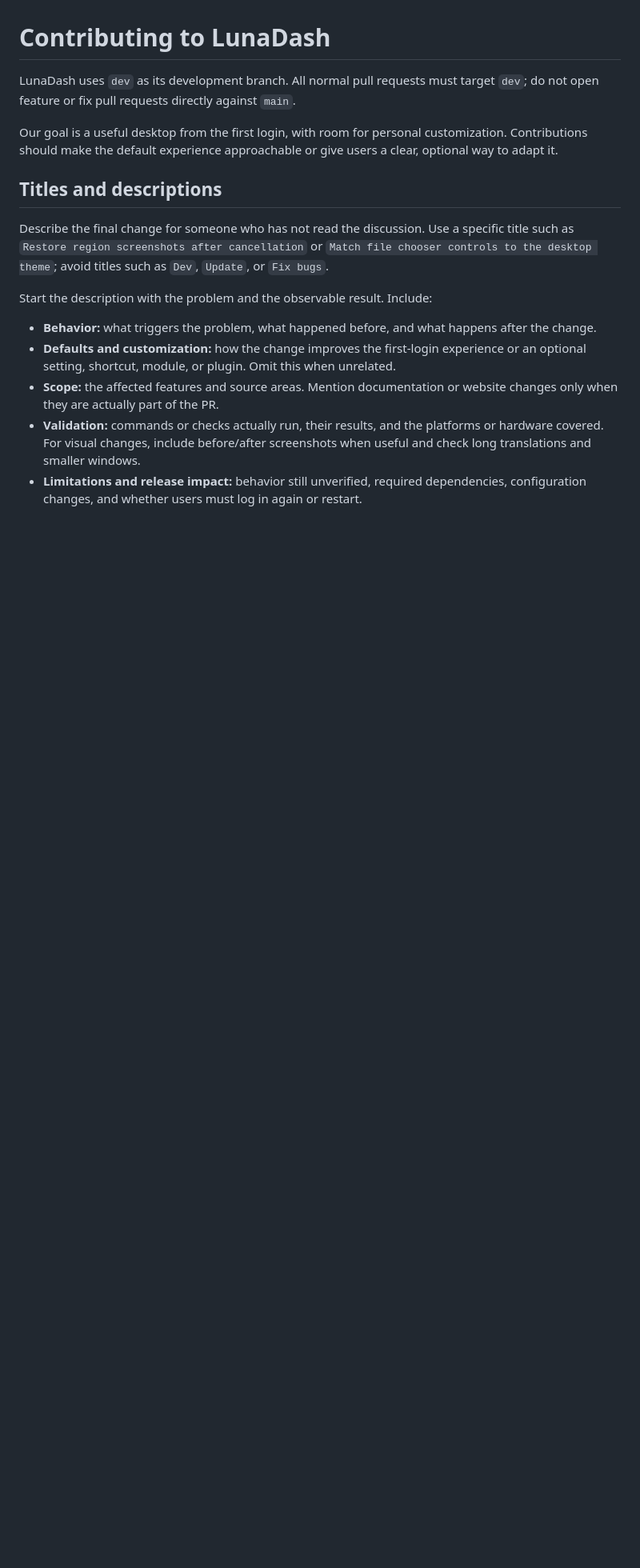
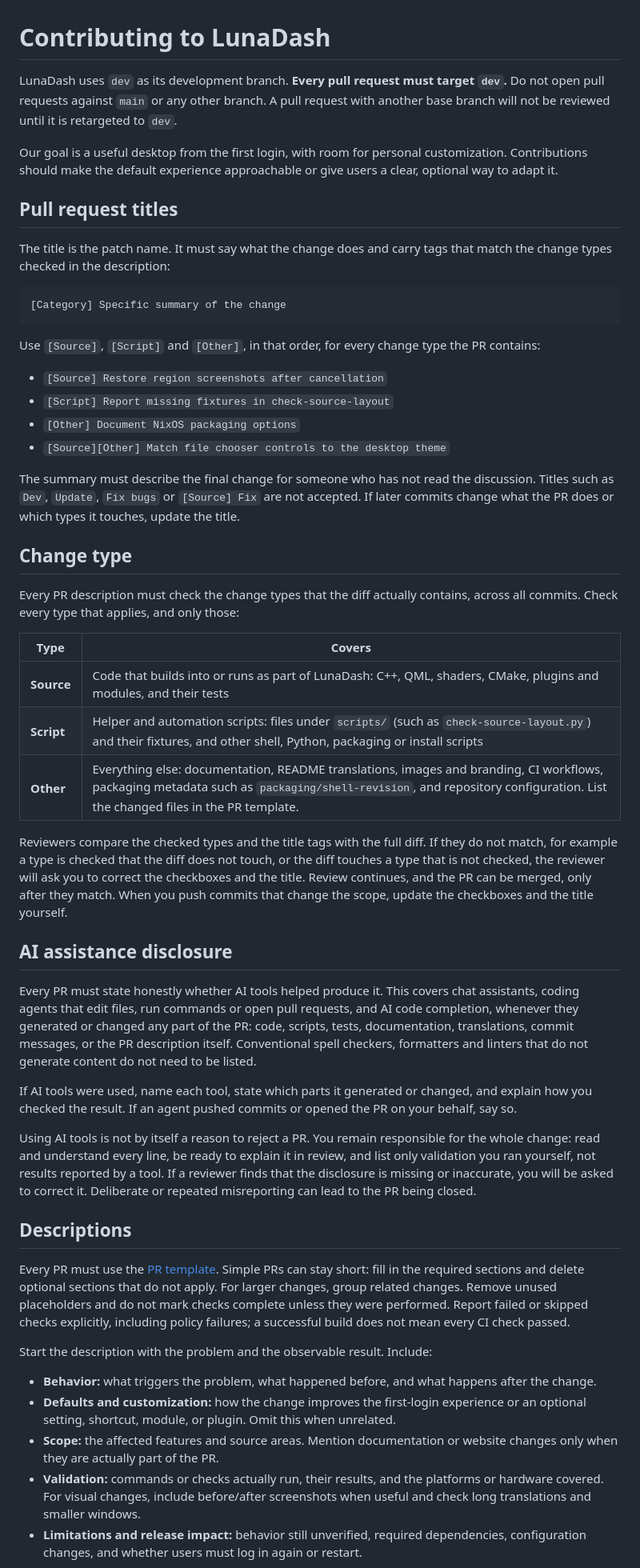
Before and after one commit to LuYishan-4/LunaDash, a Markdown page: CONTRIBUTING.md, the part around one of its changes. Shown at 80% size. Drawn GitHub-style; blank space fills up the shorter version.

````diff
--- a/CONTRIBUTING.md
+++ b/CONTRIBUTING.md
@@ -1,12 +1,49 @@
 # Contributing to LunaDash
 
-LunaDash uses `dev` as its development branch. All normal pull requests must target `dev`; do not open feature or fix pull requests directly against `main`.
+LunaDash uses `dev` as its development branch. **Every pull request must target `dev`.** Do not open pull requests against `main` or any other branch. A pull request with another base branch will not be reviewed until it is retargeted to `dev`.
 
 Our goal is a useful desktop from the first login, with room for personal customization. Contributions should make the default experience approachable or give users a clear, optional way to adapt it.
 
-## Titles and descriptions
+## Pull request titles
 
-Describe the final change for someone who has not read the discussion. Use a specific title such as `Restore region screenshots after cancellation` or `Match file chooser controls to the desktop theme`; avoid titles such as `Dev`, `Update`, or `Fix bugs`.
+The title is the patch name. It must say what the change does and carry tags that match the change types checked in the description:
+
+```
+[Category] Specific summary of the change
+```
+
+Use `[Source]`, `[Script]` and `[Other]`, in that order, for every change type the PR contains:
+
+- `[Source] Restore region screenshots after cancellation`
+- `[Script] Report missing fixtures in check-source-layout`
+- `[Other] Document NixOS packaging options`
+- `[Source][Other] Match file chooser controls to the desktop theme`
+
+The summary must describe the final change for someone who has not read the discussion. Titles such as `Dev`, `Update`, `Fix bugs` or `[Source] Fix` are not accepted. If later commits change what the PR does or which types it touches, update the title.
+
+## Change type
+
+Every PR description must check the change types that the diff actually contains, across all commits. Check every type that applies, and only those:
+
+| Type | Covers |
+| --- | --- |
+| **Source** | Code that builds into or runs as part of LunaDash: C++, QML, shaders, CMake, plugins and modules, and their tests |
+| **Script** | Helper and automation scripts: files under `scripts/` (such as `check-source-layout.py`) and their fixtures, and other shell, Python, packaging or install scripts |
+| **Other** | Everything else: documentation, README translations, images and branding, CI workflows, packaging metadata such as `packaging/shell-revision`, and repository configuration. List the changed files in the PR template. |
+
+Reviewers compare the checked types and the title tags with the full diff. If they do not match, for example a type is checked that the diff does not touch, or the diff touches a type that is not checked, the reviewer will ask you to correct the checkboxes and the title. Review continues, and the PR can be merged, only after they match. When you push commits that change the scope, update the checkboxes and the title yourself.
+
+## AI assistance disclosure
+
+Every PR must state honestly whether AI tools helped produce it. This covers chat assistants, coding agents that edit files, run commands or open pull requests, and AI code completion, whenever they generated or changed any part of the PR: code, scripts, tests, documentation, translations, commit messages, or the PR description itself. Conventional spell checkers, formatters and linters that do not generate content do not need to be listed.
+
+If AI tools were used, name each tool, state which parts it generated or changed, and explain how you checked the result. If an agent pushed commits or opened the PR on your behalf, say so.
+
+Using AI tools is not by itself a reason to reject a PR. You remain responsible for the whole change: read and understand every line, be ready to explain it in review, and list only validation you ran yourself, not results reported by a tool. If a reviewer finds that the disclosure is missing or inaccurate, you will be asked to correct it. Deliberate or repeated misreporting can lead to the PR being closed.
+
+## Descriptions
+
+Every PR must use the [PR template](.github/pull_request_template.md). Simple PRs can stay short: fill in the required sections and delete optional sections that do not apply. For larger changes, group related changes. Remove unused placeholders and do not mark checks complete unless they were performed. Report failed or skipped checks explicitly, including policy failures; a successful build does not mean every CI check passed.
 
 Start the description with the problem and the observable result. Include:
 
````
Also changed, not shown: other parts of CONTRIBUTING.md (+11 -10 lines).
